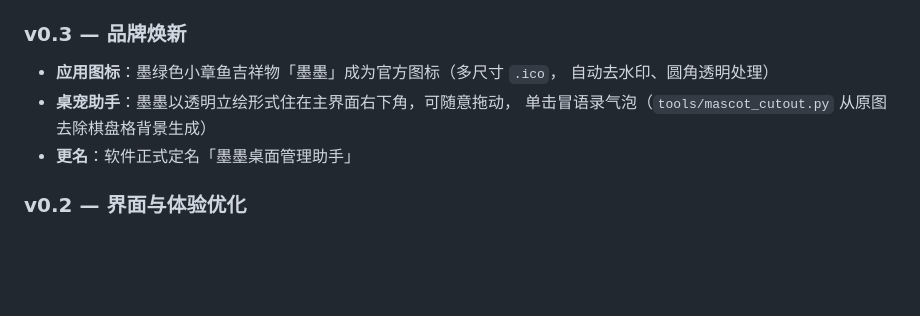
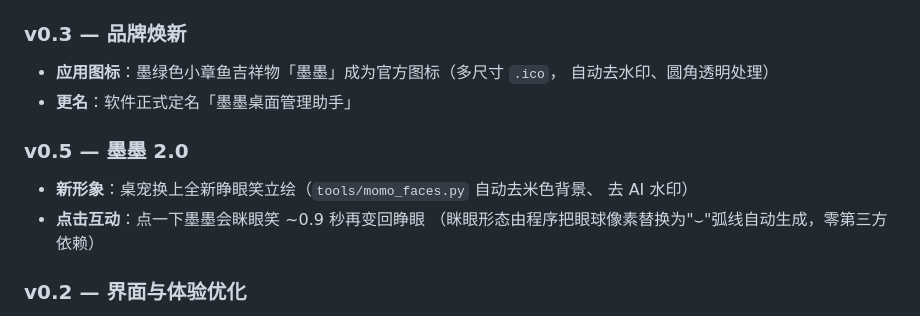
Before and after one commit to shi-jin0825/SJ-desktop-manager, a Markdown page: README.md, the part around the change. GitHub-like rendering; blank space fills up the shorter version.

Commit message:
feat: 桌宠换新立绘(momo-open/momo-happy, momo_faces.py 去背景去水印)并支持点击切换眯眼笑表情

```diff
--- a/README.md
+++ b/README.md
@@ -88,9 +88,14 @@ SJ-desktop-manager/
 
 - **应用图标**：墨绿色小章鱼吉祥物「墨墨」成为官方图标（多尺寸 `.ico`，
   自动去水印、圆角透明处理）
-- **桌宠助手**：墨墨以透明立绘形式住在主界面右下角，可随意拖动，
-  单击冒语录气泡（`tools/mascot_cutout.py` 从原图去除棋盘格背景生成）
 - **更名**：软件正式定名「墨墨桌面管理助手」
+
+### v0.5 — 墨墨 2.0
+
+- **新形象**：桌宠换上全新睁眼笑立绘（`tools/momo_faces.py` 自动去米色背景、
+  去 AI 水印）
+- **点击互动**：点一下墨墨会眯眼笑 ~0.9 秒再变回睁眼
+  （眯眼形态由程序把眼球像素替换为"⌣"弧线自动生成，零第三方依赖）
 
 ### v0.2 — 界面与体验优化
 
```
Also changed, not shown: assets/momo-happy.png (added), assets/momo-open.png (added), 2 other files.
